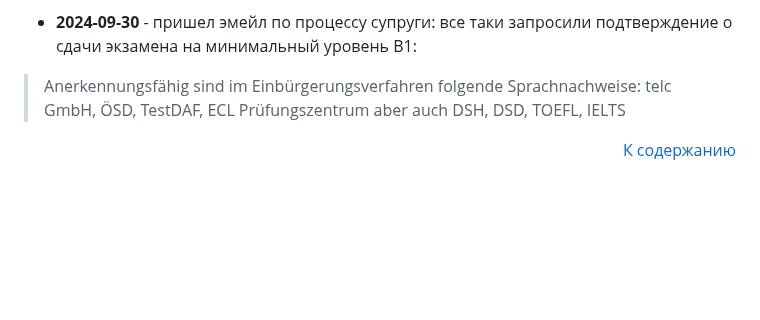
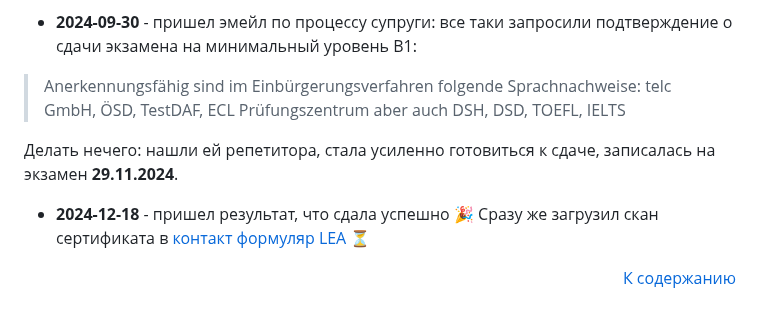
Before and after one commit to arkhipkin/arkhipkin.github.io, a Markdown page: 4_einbuergerung/main.md, the part around the change. Drawn GitHub-style; blank space fills up the shorter version.

Commit message:
Einbürgerung - Deutsch Elena

```diff
--- a/4_einbuergerung/main.md
+++ b/4_einbuergerung/main.md
@@ -194,4 +194,9 @@
 
 > Anerkennungsfähig sind im Einbürgerungsverfahren folgende Sprachnachweise: telc GmbH, ÖSD, TestDAF, ECL Prüfungszentrum aber auch DSH, DSD, TOEFL, IELTS
 
+Делать нечего: нашли ей репетитора, стала усиленно готовиться к сдаче, записалась на экзамен **29.11.2024**.
+
+- **2024-12-18** - пришел результат, что сдала успешно 🎉 Сразу же загрузил скан сертификата в [контакт формуляр LEA](https://www.berlin.de/einwanderung/ueber-uns/kontakt/artikel.1394181.php) ⏳
+
+
 <p align='right'> <a href="#content"> К содержанию </a> </p>
```
